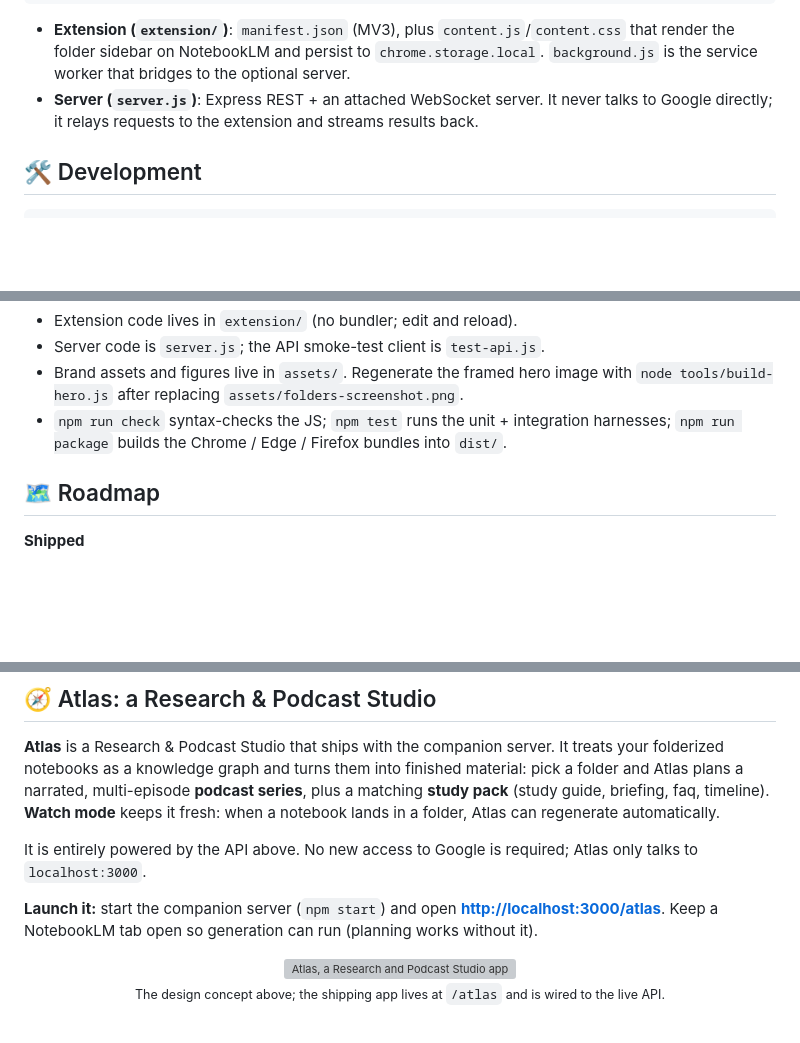
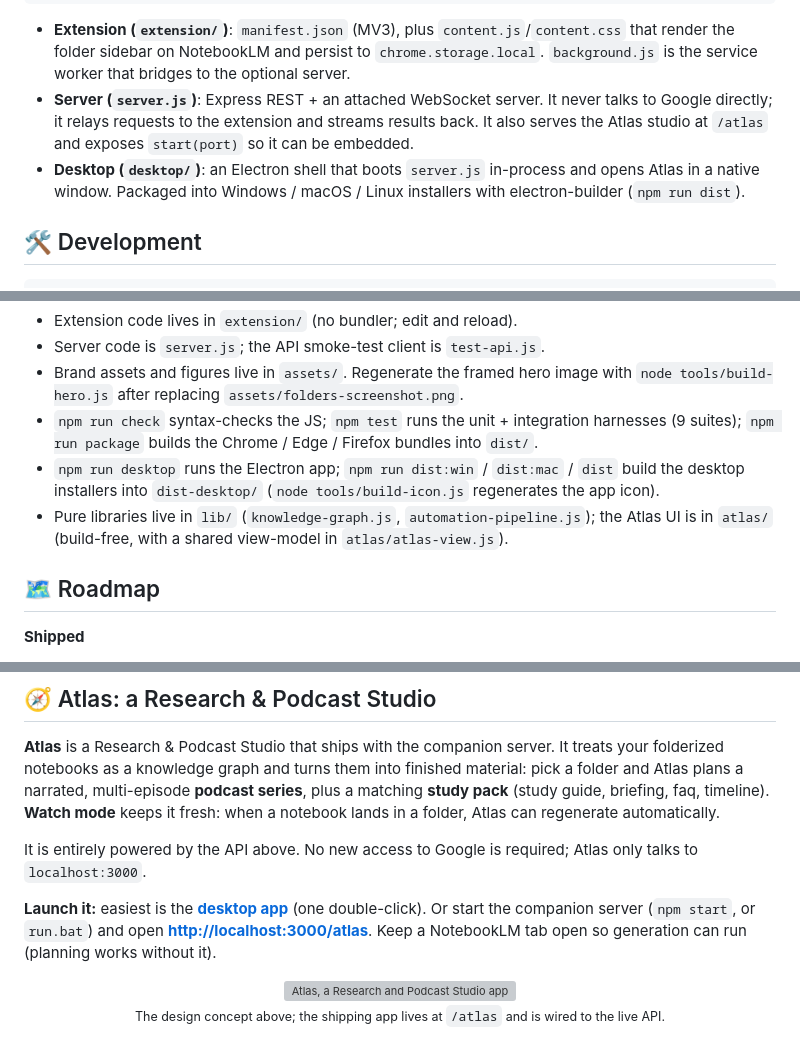
Before and after one commit to mlcyclops/notebooklmchrome, a Markdown page: README.md, 3 parts joined by grey strips. Rendered like a GitHub page; blank space fills up the shorter version; grey boxes are pictures that could not be loaded.

```diff
--- a/README.md
+++ b/README.md
@@ -193,7 +233,11 @@ podcasts.
   folder sidebar on NotebookLM and persist to `chrome.storage.local`. `background.js` is the
   service worker that bridges to the optional server.
 - **Server (`server.js`)**: Express REST + an attached WebSocket server. It never talks to
-  Google directly; it relays requests to the extension and streams results back.
+  Google directly; it relays requests to the extension and streams results back. It also
+  serves the Atlas studio at `/atlas` and exposes `start(port)` so it can be embedded.
+- **Desktop (`desktop/`)**: an Electron shell that boots `server.js` in-process and opens
+  Atlas in a native window. Packaged into Windows / macOS / Linux installers with
+  electron-builder (`npm run dist`).
 
 ## 🛠️ Development
 
@@ -215,7 +259,11 @@ npm start
 - Brand assets and figures live in `assets/`. Regenerate the framed hero image with
   `node tools/build-hero.js` after replacing `assets/folders-screenshot.png`.
 - `npm run check` syntax-checks the JS; `npm test` runs the unit + integration
-  harnesses; `npm run package` builds the Chrome / Edge / Firefox bundles into `dist/`.
+  harnesses (9 suites); `npm run package` builds the Chrome / Edge / Firefox bundles into `dist/`.
+- `npm run desktop` runs the Electron app; `npm run dist:win` / `dist:mac` / `dist` build
+  the desktop installers into `dist-desktop/` (`node tools/build-icon.js` regenerates the app icon).
+- Pure libraries live in `lib/` (`knowledge-graph.js`, `automation-pipeline.js`); the Atlas
+  UI is in `atlas/` (build-free, with a shared view-model in `atlas/atlas-view.js`).
 
 ## 🗺️ Roadmap
 
@@ -252,7 +302,8 @@ notebook lands in a folder, Atlas can regenerate automatically.
 It is entirely powered by the API above. No new access to Google is required; Atlas only talks
 to `localhost:3000`.
 
-**Launch it:** start the companion server (`npm start`) and open
+**Launch it:** easiest is the **[desktop app](#-desktop-app-atlas-studio)** (one double-click).
+Or start the companion server (`npm start`, or `run.bat`) and open
 **[http://localhost:3000/atlas](http://localhost:3000/atlas)**. Keep a NotebookLM tab open so
 generation can run (planning works without it).
 
```
Also changed, not shown: other parts of README.md (+45 -3 lines), PROGRESS.md (+7 -0 lines).
